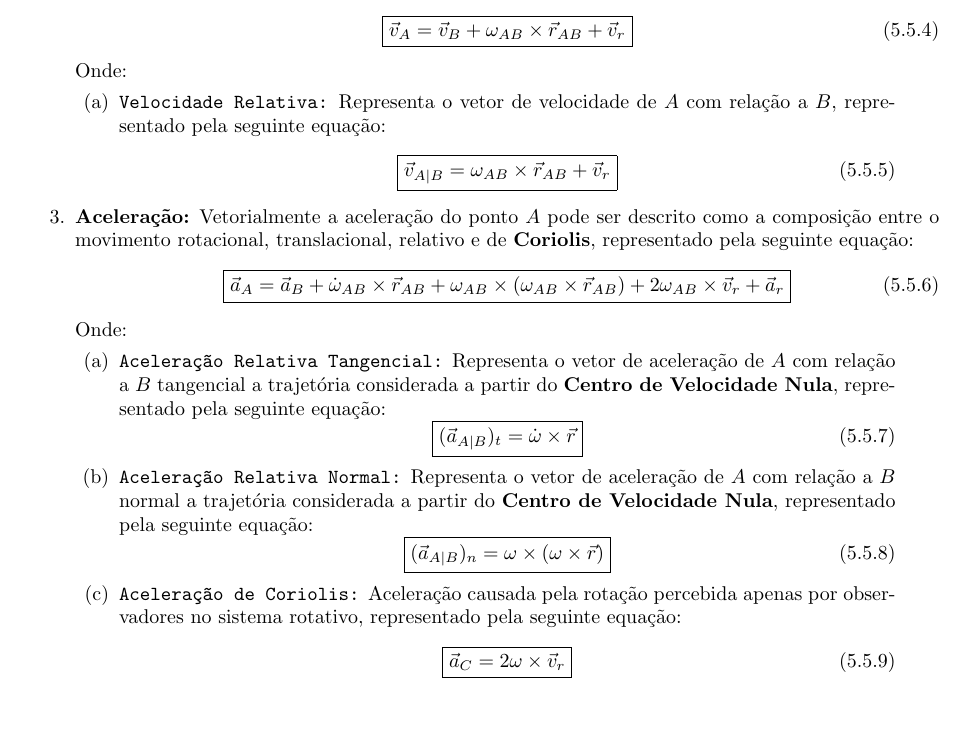
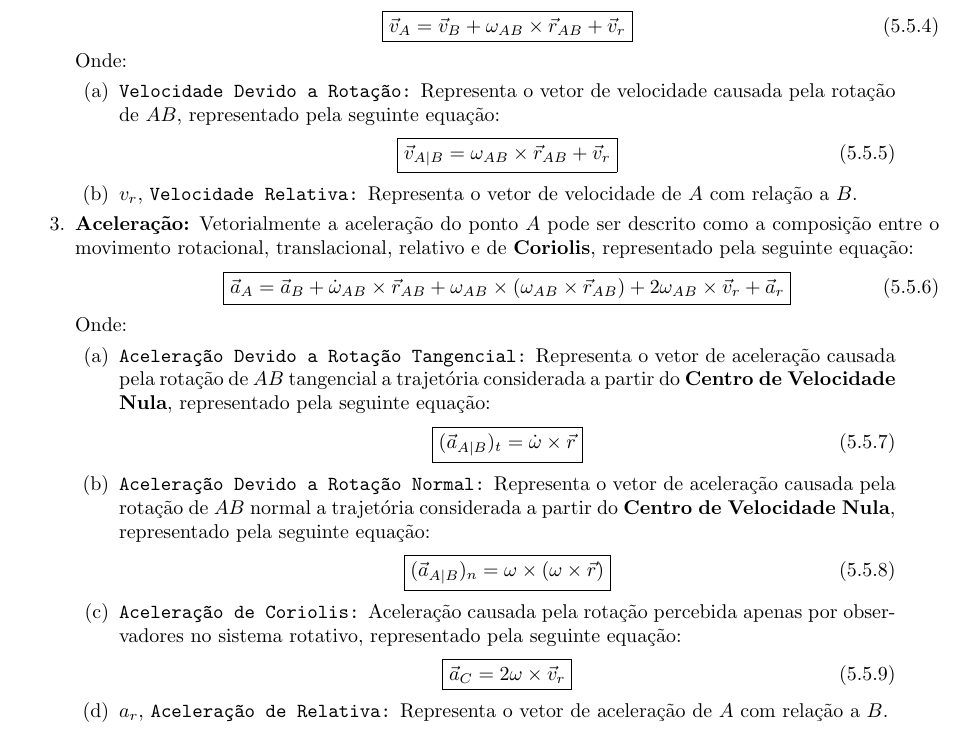
Before and after one commit to tr0fin0/classes_unicamp, a LaTeX document (em404/em404.tex): part of page 14 of 17, cut so that both start at the same text. Compiled offline with pdfLaTeX.

Commit message:
:construction: add Componentes Relativas

```diff
--- a/em404/em404.tex
+++ b/em404/em404.tex
@@ -1017,12 +1017,14 @@
                         \end{equation}
                     Onde:
                         \begin{enumerate}[rightmargin = \leftmargin, noitemsep]
-                            \item \texttt{Velocidade Relativa:} Representa o vetor de velocidade de $A$ com relação a $B$, representado pela seguinte equação:
+                            \item \texttt{Velocidade Devido a Rotação:} Representa o vetor de velocidade causada pela rotação de $AB$, representado pela seguinte equação:
                                 \begin{equation}
                                     \boxed{
                                         \vec{v}_{A|B} = \omega_{AB}\times\vec{r}_{AB} + \vec{v}_{r}
                                     }
                                 \end{equation}
+
+                            \item $v_{r}$, \texttt{Velocidade Relativa:} Representa o vetor de velocidade de $A$ com relação a $B$.
                         \end{enumerate}
 
                     \item \textbf{Aceleração:} Vetorialmente a aceleração do ponto $A$ pode ser descrito como a composição entre o movimento rotacional, translacional, relativo e de \textbf{Coriolis}, representado pela seguinte equação:
@@ -1038,14 +1040,14 @@
                         \end{equation}
                     Onde:
                         \begin{enumerate}[rightmargin = \leftmargin, noitemsep]
-                            \item \texttt{Aceleração Relativa Tangencial:} Representa o vetor de aceleração de $A$ com relação a $B$ tangencial a trajetória considerada a partir do \textbf{Centro de Velocidade Nula}, representado pela seguinte equação:
+                            \item \texttt{Aceleração Devido a Rotação Tangencial:} Representa o vetor de aceleração causada pela rotação de $AB$ tangencial a trajetória considerada a partir do \textbf{Centro de Velocidade Nula}, representado pela seguinte equação:
                                 \begin{equation}
                                     \boxed{
                                         (\vec{a}_{A|B})_{t} = \dot{\omega}\times\vec{r}
                                     }
                                 \end{equation}
 
-                            \item \texttt{Aceleração Relativa Normal:} Representa o vetor de aceleração de $A$ com relação a $B$ normal a trajetória considerada a partir do \textbf{Centro de Velocidade Nula}, representado pela seguinte equação:
+                            \item \texttt{Aceleração Devido a Rotação Normal:} Representa o vetor de aceleração causada pela rotação de $AB$ normal a trajetória considerada a partir do \textbf{Centro de Velocidade Nula}, representado pela seguinte equação:
                                 \begin{equation}
                                     \boxed{
                                         (\vec{a}_{A|B})_{n} = \omega\times(\omega\times\vec{r})
@@ -1058,6 +1060,8 @@
                                         \vec{a}_{C} = 2\omega\times\vec{v}_{r}
                                     }
                                 \end{equation}
+
+                            \item $a_{r}$, \texttt{Aceleração de Relativa:} Representa o vetor de aceleração de $A$ com relação a $B$.
                         \end{enumerate}
                 \end{enumerate}
 \newpage
```
